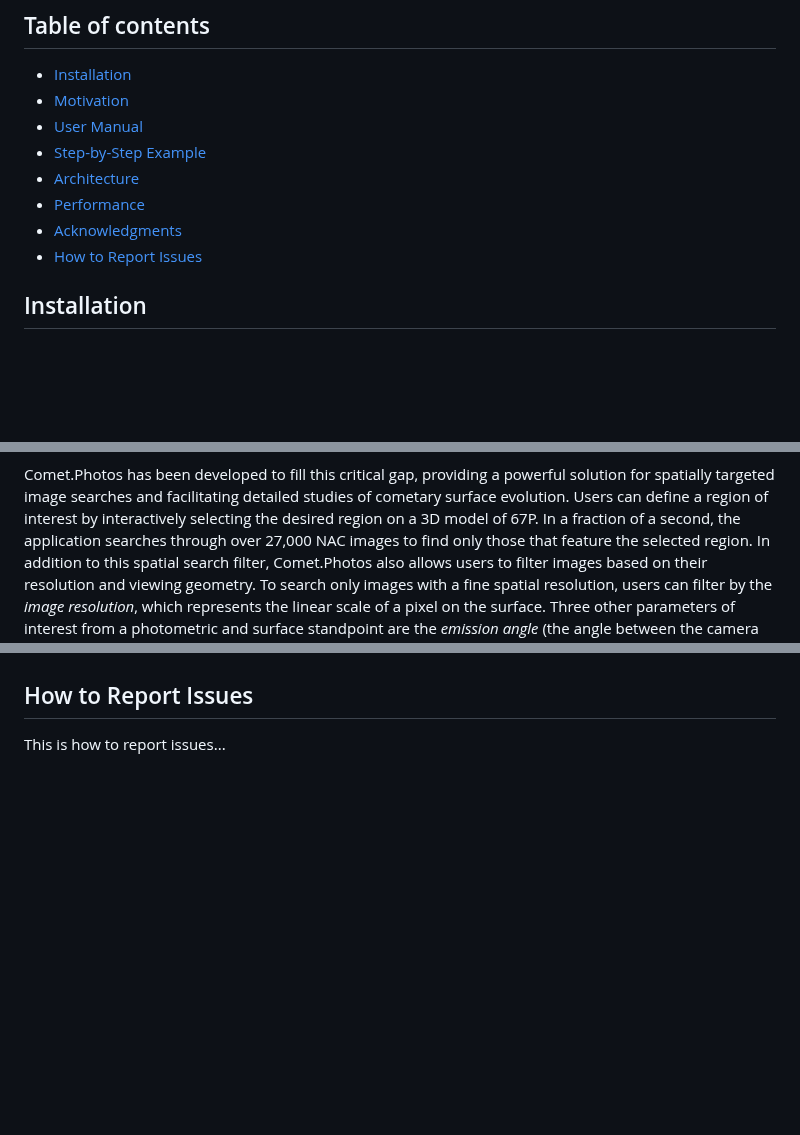
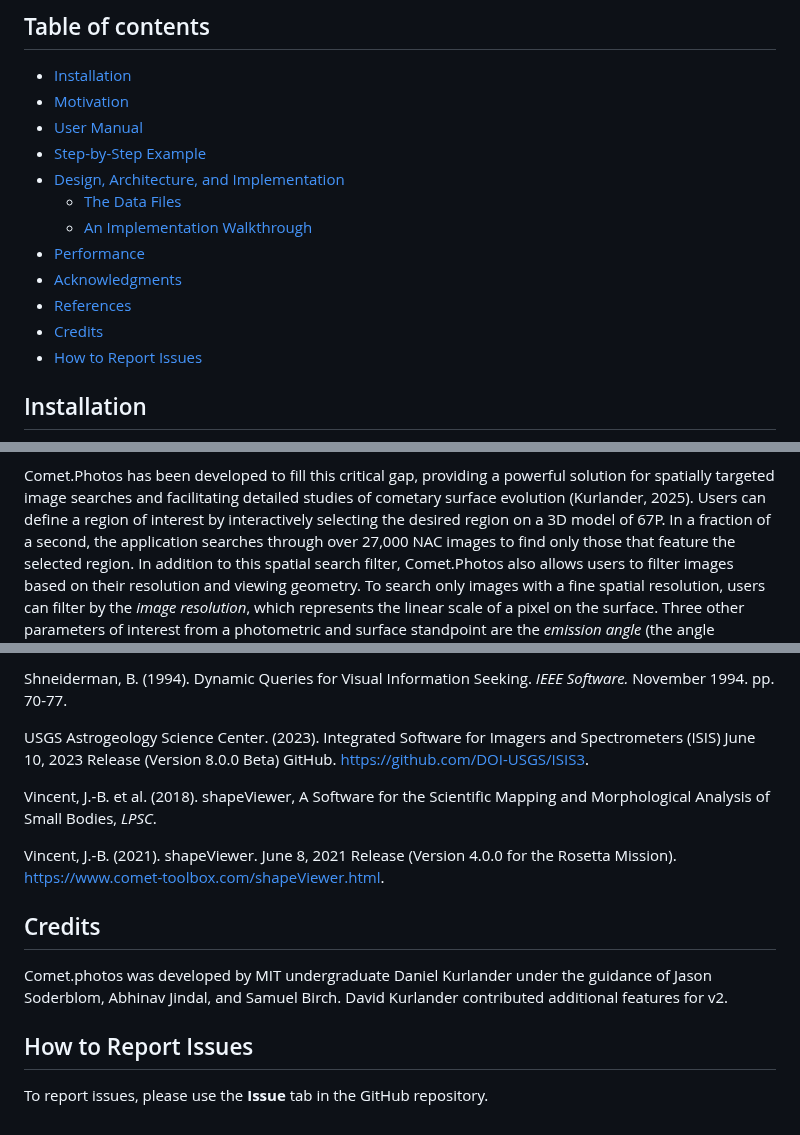
Before and after one commit to comet-dot-photos/comet-dot-photos, a Markdown page: README.md, 3 parts joined by grey strips. GitHub-like rendering; blank space fills up the shorter version.

```diff
--- a/README.md
+++ b/README.md
@@ -10,9 +10,13 @@ There are two different usage options for Comet.Photos. People who expect to mak
 * [Motivation](#motivation)
 * [User Manual](#user-manual)
 * [Step-by-Step Example](#step-by-step-example)
-* [Architecture](#architecture)
+* [Design, Architecture, and Implementation](#design-architecture-and-implementation)
+  * [The Data Files](#the-data-files)
+  * [An Implementation Walkthrough](#an-implmentation-walkthrough)
 * [Performance](#performance)
 * [Acknowledgments](#acknowledgments)
+* [References](#references)
+* [Credits](#credits)
 * [How to Report Issues](#how-to-report-issues)
 
 ## Installation
@@ -110,7 +114,7 @@ needed to streamline image retrieval.
 Comet.Photos has been developed to fill this
 critical gap, providing a powerful solution for spatially targeted image
 searches and facilitating detailed studies of cometary surface
-evolution. Users can define a region of interest by interactively
+evolution (Kurlander, 2025). Users can define a region of interest by interactively
 selecting the desired region on a 3D model of 67P. In a fraction of a
 second, the application searches through over 27,000 NAC images to find
 only those that feature the selected region. In addition to this spatial
@@ -741,5 +852,23 @@ led to improvements.
+Shneiderman, B. (1994). Dynamic Queries for Visual Information Seeking.
+*IEEE Software.* November 1994. pp. 70-77.
+
+USGS Astrogeology Science Center. (2023). Integrated Software for
+Imagers and Spectrometers (ISIS) June 10, 2023 Release (Version 8.0.0
+Beta) GitHub. <https://github.com/DOI-USGS/ISIS3>.
+
+Vincent, J.-B. et al. (2018). shapeViewer, A Software for the Scientific
+Mapping and Morphological Analysis of Small Bodies, *LPSC*.
+
+Vincent, J.-B. (2021). shapeViewer. June 8, 2021 Release (Version 4.0.0
+for the Rosetta Mission).
+<https://www.comet-toolbox.com/shapeViewer.html>.
+
+## Credits
+
+Comet.photos was developed by MIT undergraduate Daniel Kurlander under the guidance of Jason Soderblom, Abhinav Jindal, and Samuel Birch. David Kurlander contributed additional features for v2.
+
 ## How to Report Issues
 
-This is how to report issues...
+To report issues, please use the **Issue** tab in the GitHub repository.
 
 [Comet.Photos website]: https://comet.photos/
```
Also changed, not shown: other parts of README.md (+107 -0 lines).
